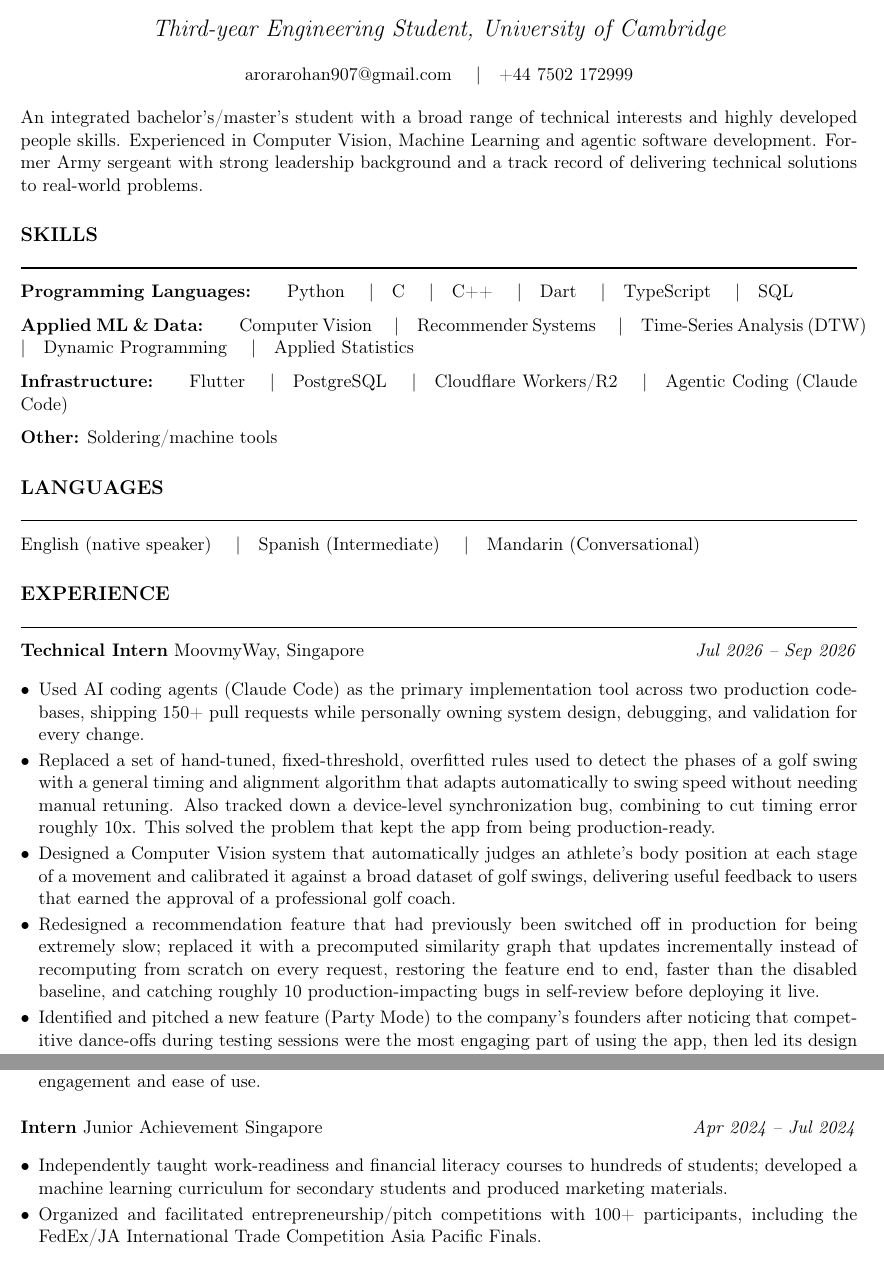
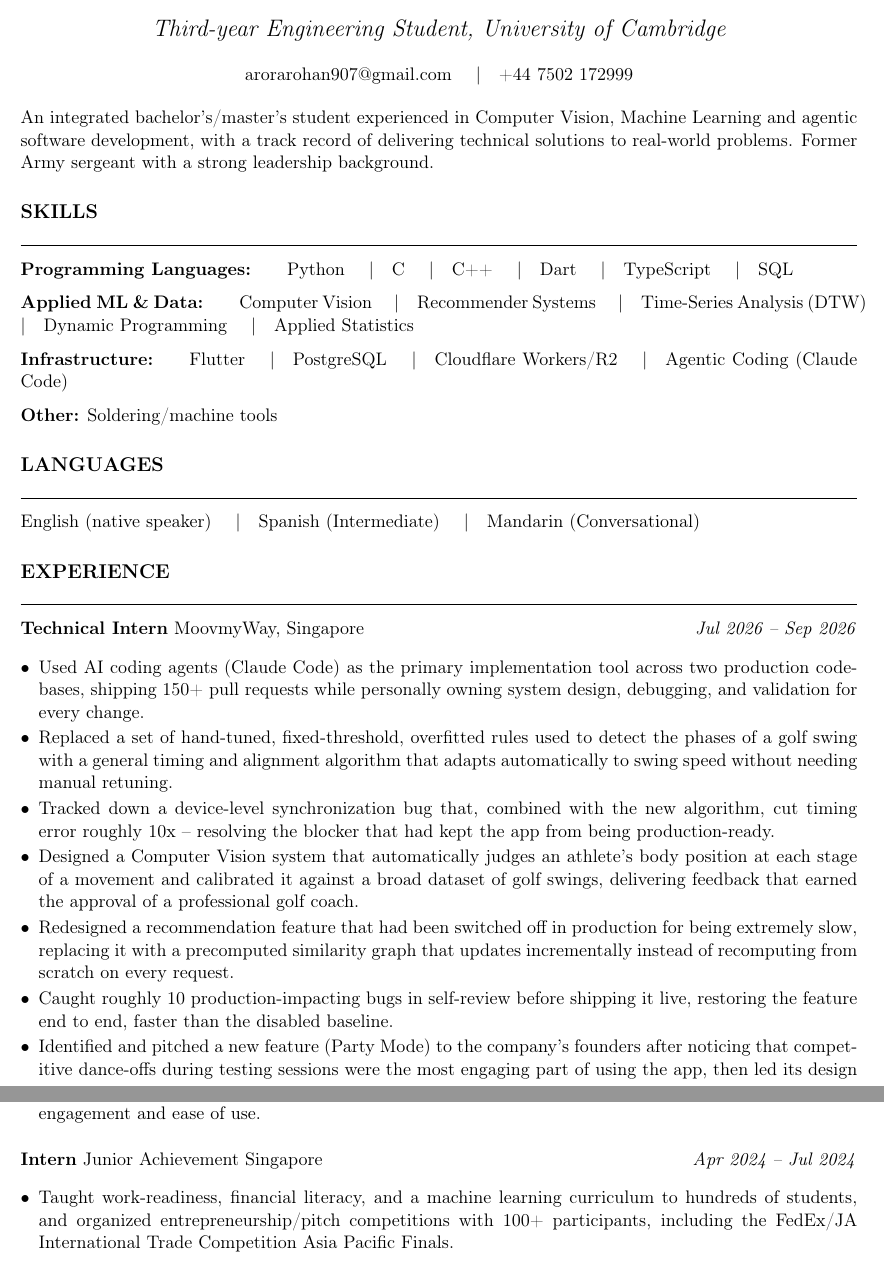
Before and after one commit to arorarohan/CV, a LaTeX document (main.tex): two parts of pages 1 and 2 of 2, joined at a grey line, cut so that both start at the same text. Compiled offline with pdfLaTeX.

Commit message:
mlcv version post fork

```diff
--- a/main.tex
+++ b/main.tex
@@ -37,11 +40,21 @@
   \href{mailto:arorarohan907@gmail.com}{arorarohan907@gmail.com}
   \sep
   \href{tel:+447502172999}{+44 7502 172999}
+  % TODO: add a GitHub / portfolio link here once you have one you're
+  % proud of -- reportedly the first thing recruiters check, and you
+  % currently have nothing linkable on this CV. e.g.:
+  % \sep \href{https://github.com/<you>}{github.com/<you>}
 \end{center}
 
 \vspace{6pt}
 
-An integrated bachelor's/master's student with a broad range of technical interests and highly developed people skills. Experienced in Computer Vision, Machine Learning and agentic software development. Former Army sergeant with strong leadership background and a track record of delivering technical solutions to real-world problems.
+% Trimmed the vague "broad range of technical interests and highly
+% developed people skills" filler phrase -- recruiters read this as
+% padding, not signal. Rest of the claims are untouched.
+% TODO: consider replacing this whole paragraph with one sharp,
+% role-specific line instead of a general summary -- that's a bigger
+% edit than I should make for you; flagging rather than doing it.
+An integrated bachelor's/master's student experienced in Computer Vision, Machine Learning and agentic software development, with a track record of delivering technical solutions to real-world problems. Former Army sergeant with a strong leadership background.
 
 % ----------------------------- SKILLS ---------------------------------
 %inline list
@@ -63,9 +76,17 @@ English (native speaker) \sep Spanish (Intermediate) \sep Mandarin (Conversation
 \noindent\textbf{Technical Intern} MoovmyWay, Singapore\hfill\textit{Jul 2026 -- Sep 2026}\par
 \begin{itemize}
   \item Used AI coding agents (Claude Code) as the primary implementation tool across two production codebases, shipping 150+ pull requests while personally owning system design, debugging, and validation for every change.
-  \item Replaced a set of hand-tuned, fixed-threshold, overfitted rules used to detect the phases of a golf swing with a general timing and alignment algorithm that adapts automatically to swing speed without needing manual retuning. Also tracked down a device-level synchronization bug, combining to cut timing error roughly 10x. This solved the problem that kept the app from being production-ready.
-  \item Designed a Computer Vision system that automatically judges an athlete's body position at each stage of a movement and calibrated it against a broad dataset of golf swings, delivering useful feedback to users that earned the approval of a professional golf coach.
-  \item Redesigned a recommendation feature that had previously been switched off in production for being extremely slow; replaced it with a precomputed similarity graph that updates incrementally instead of recomputing from scratch on every request, restoring the feature end to end, faster than the disabled baseline, and catching roughly 10 production-impacting bugs in self-review before deploying it live.
+  \item Replaced a set of hand-tuned, fixed-threshold, overfitted rules used to detect the phases of a golf swing with a general timing and alignment algorithm that adapts automatically to swing speed without needing manual retuning.
+  \item Tracked down a device-level synchronization bug that, combined with the new algorithm, cut timing error roughly 10x -- resolving the blocker that had kept the app from being production-ready.
+  \item Designed a Computer Vision system that automatically judges an athlete's body position at each stage of a movement and calibrated it against a broad dataset of golf swings, delivering feedback that earned the approval of a professional golf coach.
+  % TODO: "delivering feedback that earned approval" is a soft claim --
+  % if you have a real number (accuracy vs. a labeled benchmark, dataset
+  % size, coach-agreement rate), swap it in here.
+  \item Redesigned a recommendation feature that had been switched off in production for being extremely slow, replacing it with a precomputed similarity graph that updates incrementally instead of recomputing from scratch on every request.
+  % TODO: "faster than the disabled baseline" (below) is a soft claim --
+  % replace with a real number if you have one, e.g. "Nx faster" or a
+  % latency figure in ms.
+  \item Caught roughly 10 production-impacting bugs in self-review before shipping it live, restoring the feature end to end, faster than the disabled baseline.
   \item Identified and pitched a new feature (Party Mode) to the company's founders after noticing that competitive dance-offs during testing sessions were the most engaging part of using the app, then led its design and development through to production. It is now the product's primary marketing hook, positioned to families as a bonding activity.
 \end{itemize}
 
@@ -81,8 +102,10 @@ English (native speaker) \sep Spanish (Intermediate) \sep Mandarin (Conversation
 \vspace{4pt}
 \noindent\textbf{Intern} Junior Achievement Singapore\hfill\textit{Apr 2024 -- Jul 2024}\par
 \begin{itemize}
-  \item Independently taught work-readiness and financial literacy courses to hundreds of students; developed a machine learning curriculum for secondary students and produced marketing materials.
-  \item Organized and facilitated entrepreneurship/pitch competitions with 100+ participants, including the FedEx/JA International Trade Competition Asia Pacific Finals.
+  % Merged the two original bullets into one -- this section carries
+  % the least weight for a technical audience, so it shouldn't take up
+  % as much vertical space as roles doing the real technical signaling.
+  \item Taught work-readiness, financial literacy, and a machine learning curriculum to hundreds of students, and organized entrepreneurship/pitch competitions with 100+ participants, including the FedEx/JA International Trade Competition Asia Pacific Finals.
 \end{itemize}
 
 \vspace{4pt}
```
Also changed, not shown: main.tex (5 more changed lines).
